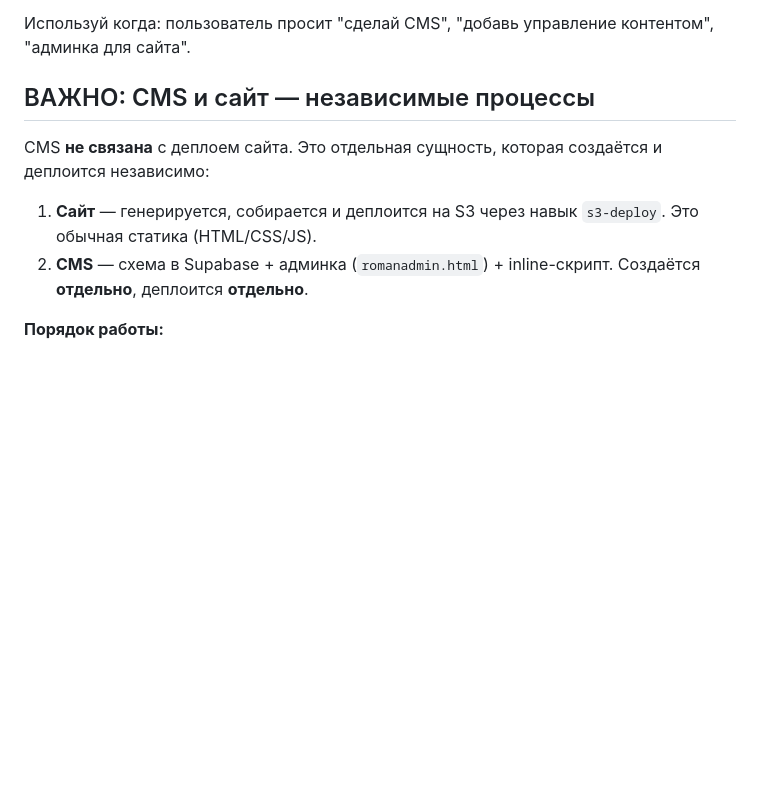
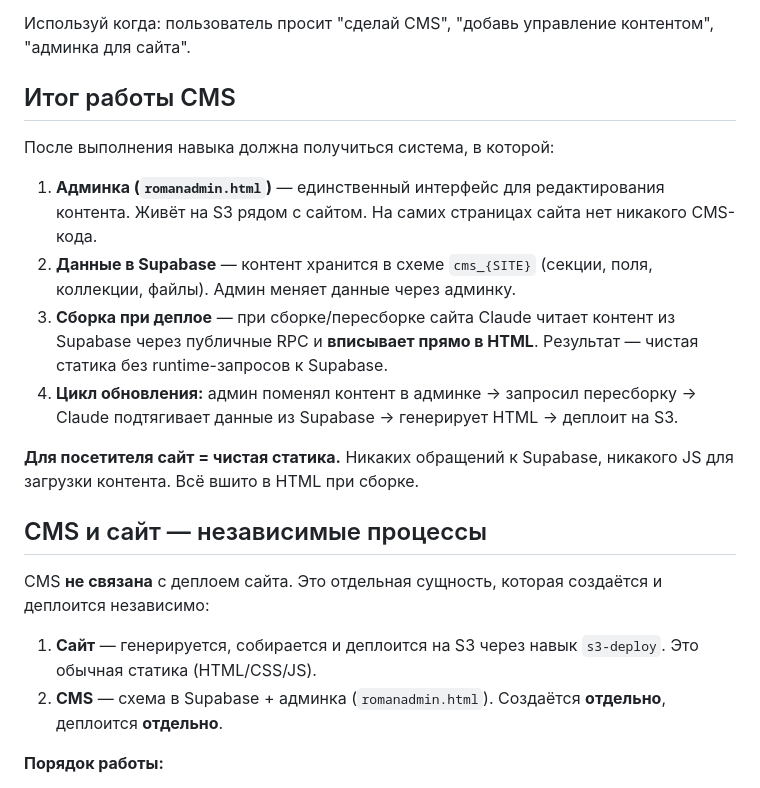
Before and after one commit to Romanufa999/template, a Markdown page: .claude/commands/cms.md, the part around the change. Drawn GitHub-style; blank space fills up the shorter version.

Commit message:
CMS: add expected outcome summary at the top
Describe the end result: admin panel on S3, data in Supabase,
prebuild content into static HTML, update cycle.

https://claude.ai/code/session_01V4GoYnrXMfKB71JNAbXzFq

```diff
--- a/.claude/commands/cms.md
+++ b/.claude/commands/cms.md
@@ -4,12 +4,23 @@
 
 Используй когда: пользователь просит "сделай CMS", "добавь управление контентом", "админка для сайта".
 
-## ВАЖНО: CMS и сайт — независимые процессы
+## Итог работы CMS
+
+После выполнения навыка должна получиться система, в которой:
+
+1. **Админка (`romanadmin.html`)** — единственный интерфейс для редактирования контента. Живёт на S3 рядом с сайтом. На самих страницах сайта нет никакого CMS-кода.
+2. **Данные в Supabase** — контент хранится в схеме `cms_{SITE}` (секции, поля, коллекции, файлы). Админ меняет данные через админку.
+3. **Сборка при деплое** — при сборке/пересборке сайта Claude читает контент из Supabase через публичные RPC и **вписывает прямо в HTML**. Результат — чистая статика без runtime-запросов к Supabase.
+4. **Цикл обновления:** админ поменял контент в админке → запросил пересборку → Claude подтягивает данные из Supabase → генерирует HTML → деплоит на S3.
+
+**Для посетителя сайт = чистая статика.** Никаких обращений к Supabase, никакого JS для загрузки контента. Всё вшито в HTML при сборке.
+
+## CMS и сайт — независимые процессы
 
 CMS **не связана** с деплоем сайта. Это отдельная сущность, которая создаётся и деплоится независимо:
 
 1. **Сайт** — генерируется, собирается и деплоится на S3 через навык `s3-deploy`. Это обычная статика (HTML/CSS/JS).
-2. **CMS** — схема в Supabase + админка (`romanadmin.html`) + inline-скрипт. Создаётся **отдельно**, деплоится **отдельно**.
+2. **CMS** — схема в Supabase + админка (`romanadmin.html`). Создаётся **отдельно**, деплоится **отдельно**.
 
 **Порядок работы:**
 - Сначала сайт создаётся и деплоится **без CMS** — как обычная статика
```
